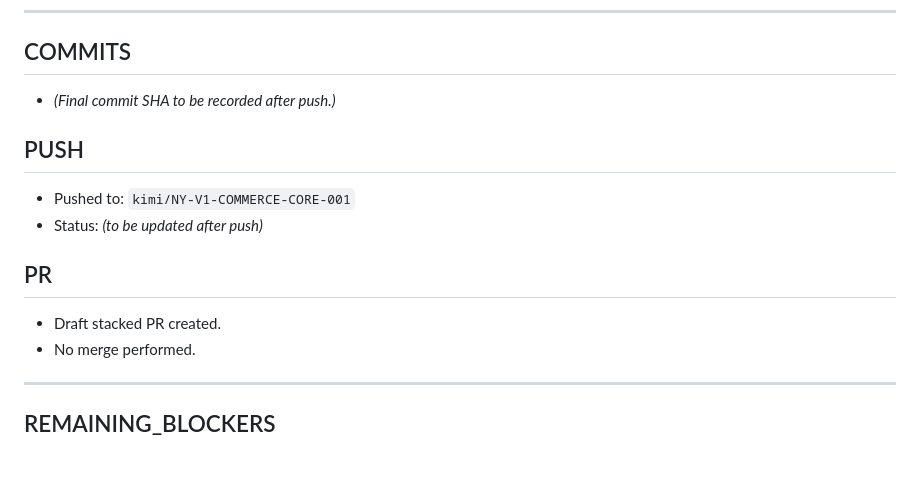
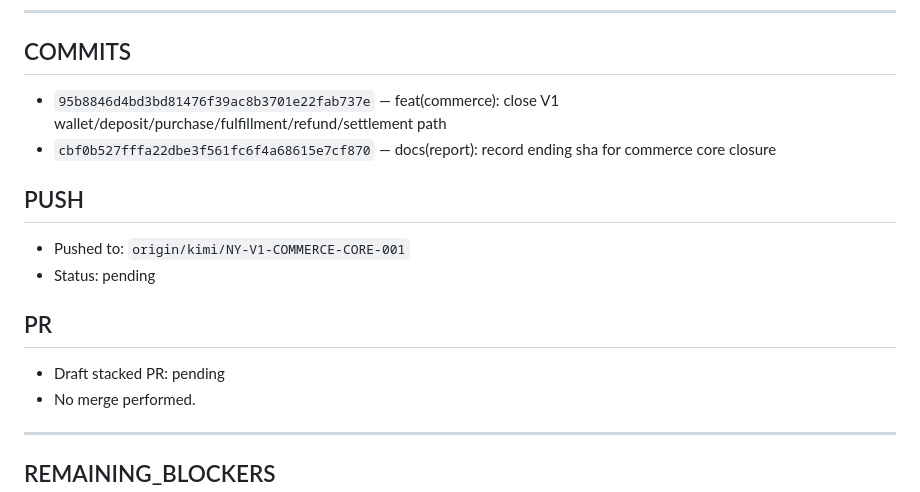
Before and after one commit to msorori-mh/NetYemen, a Markdown page: docs/reports/NY-V1-COMMERCE-CORE-001-KIMI-REPORT.md, the part around the change. Drawn GitHub-style; blank space fills up the shorter version.

Commit message:
docs(report): record commits, push and pr placeholders for commerce core closure
Task ID: NY-V1-COMMERCE-CORE-001

```diff
--- a/docs/reports/NY-V1-COMMERCE-CORE-001-KIMI-REPORT.md
+++ b/docs/reports/NY-V1-COMMERCE-CORE-001-KIMI-REPORT.md
@@ -281,16 +281,17 @@ The following decisions remain open and prevent production binding. Source-only,
 
 ## COMMITS
 
-- *(Final commit SHA to be recorded after push.)*
+- `95b8846d4bd3bd81476f39ac8b3701e22fab737e` — feat(commerce): close V1 wallet/deposit/purchase/fulfillment/refund/settlement path
+- `cbf0b527fffa22dbe3f561fc6f4a68615e7cf870` — docs(report): record ending sha for commerce core closure
 
 ## PUSH
 
-- Pushed to: `kimi/NY-V1-COMMERCE-CORE-001`
-- Status: *(to be updated after push)*
+- Pushed to: `origin/kimi/NY-V1-COMMERCE-CORE-001`
+- Status: pending
 
 ## PR
 
-- Draft stacked PR created.
+- Draft stacked PR: pending
 - No merge performed.
 
 ---
```
